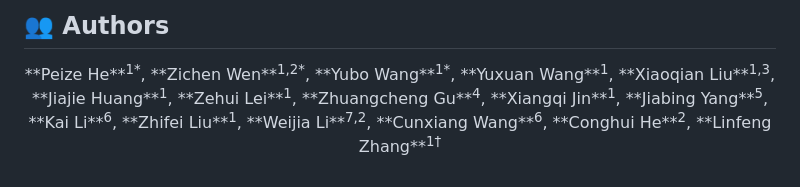
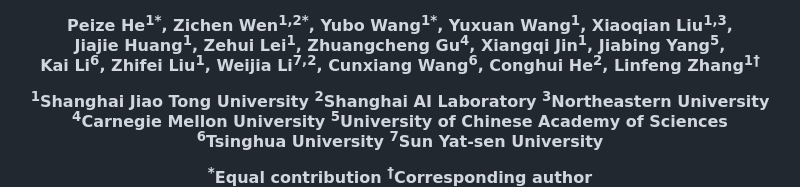
Before and after one commit to DabDans/AudioMarathon, a Markdown page: README.md, the part around the change printed below. GitHub-like rendering.

```diff
--- a/README.md
+++ b/README.md
@@ -3,8 +5,31 @@
 
-## 👥 Authors
+
+<h4 align="center">
+
+**Peize He**<sup>1*</sup>,
+**Zichen Wen**<sup>1,2*</sup>,
+**Yubo Wang**<sup>1*</sup>,
+**Yuxuan Wang**<sup>1</sup>,
+**Xiaoqian Liu**<sup>1,3</sup>, <br>
+**Jiajie Huang**<sup>1</sup>,
+**Zehui Lei**<sup>1</sup>,
+**Zhuangcheng Gu**<sup>4</sup>,
+**Xiangqi Jin**<sup>1</sup>,
+**Jiabing Yang**<sup>5</sup>, <br>
+**Kai Li**<sup>6</sup>,
+**Zhifei Liu**<sup>1</sup>,
+**Weijia Li**<sup>7,2</sup>,
+**Cunxiang Wang**<sup>6</sup>,
+**Conghui He**<sup>2</sup>,
+**Linfeng Zhang**<sup>1†</sup>
+
+<sup>1</sup>Shanghai Jiao Tong University  <sup>2</sup>Shanghai AI Laboratory <sup>3</sup>Northeastern University <br>
+<sup>4</sup>Carnegie Mellon University  <sup>5</sup>University of Chinese Academy of Sciences  <br>
+<sup>6</sup>Tsinghua University  <sup>7</sup>Sun Yat-sen University
+
+<sup>*</sup>Equal contribution  <sup>†</sup>Corresponding author
+
+</h4>
 
 <div align="center">
-**Peize He**<sup>1*</sup>, **Zichen Wen**<sup>1,2*</sup>, **Yubo Wang**<sup>1*</sup>, **Yuxuan Wang**<sup>1</sup>, **Xiaoqian Liu**<sup>1,3</sup>, <br>
-**Jiajie Huang**<sup>1</sup>, **Zehui Lei**<sup>1</sup>, **Zhuangcheng Gu**<sup>4</sup>, **Xiangqi Jin**<sup>1</sup>, **Jiabing Yang**<sup>5</sup>, <br>
-**Kai Li**<sup>6</sup>, **Zhifei Liu**<sup>1</sup>, **Weijia Li**<sup>7,2</sup>, **Cunxiang Wang**<sup>6</sup>, **Conghui He**<sup>2</sup>, **Linfeng Zhang**<sup>1†</sup>
 
```
Also changed, not shown: other parts of README.md (+6 -9 lines).
